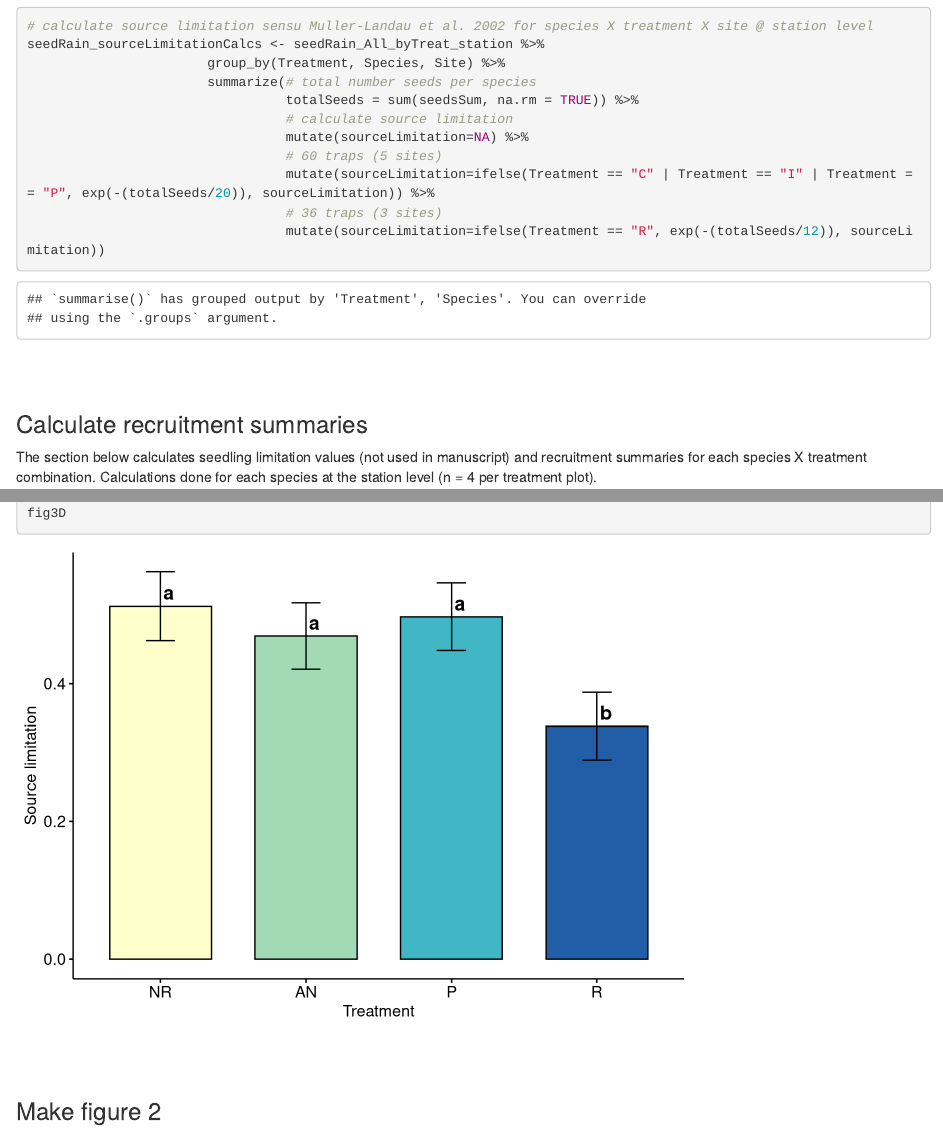
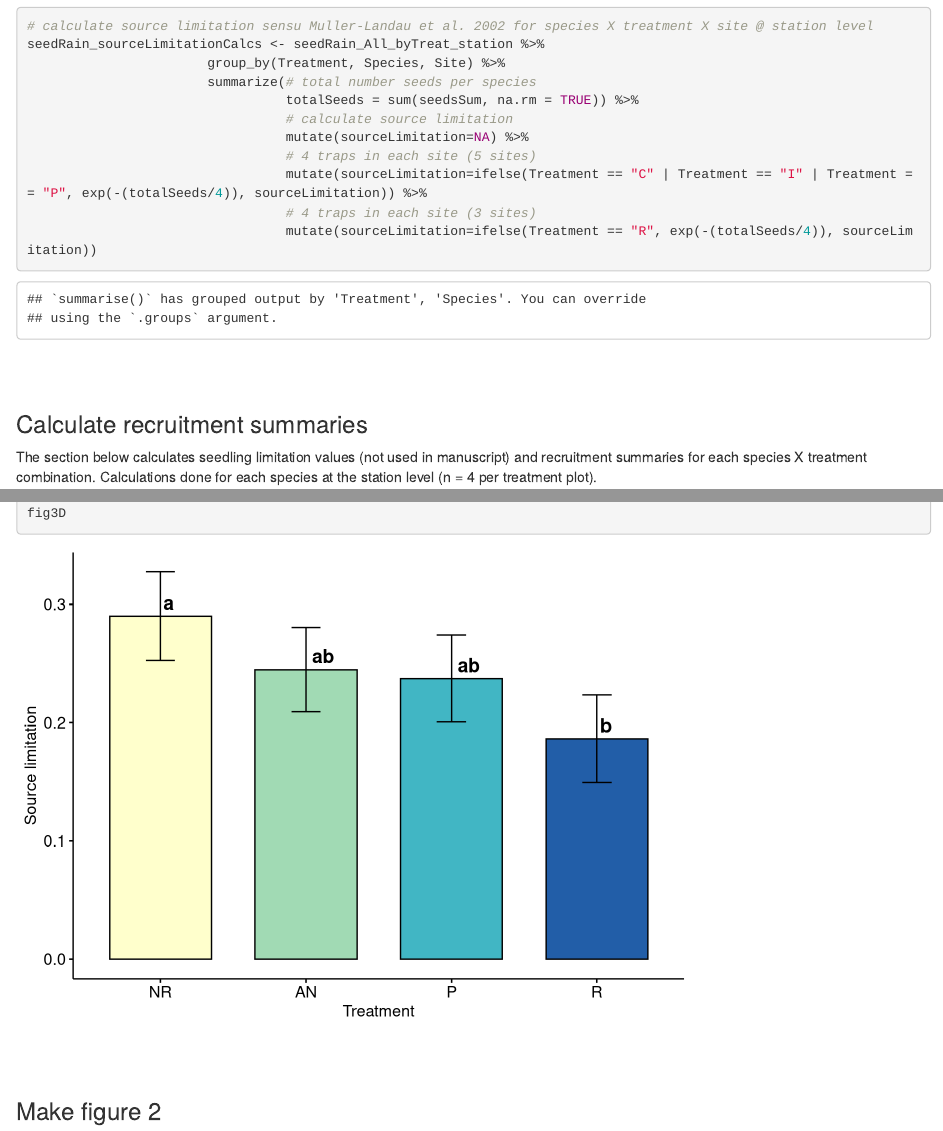
Before and after one commit to lwerden/WerdenEtAl2019_seedToSeedling, an R Markdown document (WerdenEtAl_AnalysisScript.Rmd): the page in a window 1100 px wide, from 2990 px down, and a second part further down, joined at a grey line. Rendered offline with R 4.5, knitr and Pandoc, with nearby package versions; some code elsewhere in the file could not run offline.

Commit message:
Change souce limitatation calc. to compute on station level (n=4 per site).

````diff
--- a/WerdenEtAl_AnalysisScript.Rmd
+++ b/WerdenEtAl_AnalysisScript.Rmd
@@ -128,10 +128,10 @@ seedRain_sourceLimitationCalcs <- seedRain_All_byTreat_station %>%
                                  totalSeeds = sum(seedsSum, na.rm = TRUE)) %>%
                                  # calculate source limitation
                                  mutate(sourceLimitation=NA) %>%
-                                 # 60 traps (5 sites)
-                                 mutate(sourceLimitation=ifelse(Treatment == "C" | Treatment == "I" | Treatment == "P", exp(-(totalSeeds/20)), sourceLimitation)) %>%
-                                 # 36 traps (3 sites)
-                                 mutate(sourceLimitation=ifelse(Treatment == "R", exp(-(totalSeeds/12)), sourceLimitation))
+                                 # 4 traps in each site (5 sites)
+                                 mutate(sourceLimitation=ifelse(Treatment == "C" | Treatment == "I" | Treatment == "P", exp(-(totalSeeds/4)), sourceLimitation)) %>%
+                                 # 4 traps in each site (3 sites)
+                                 mutate(sourceLimitation=ifelse(Treatment == "R", exp(-(totalSeeds/4)), sourceLimitation))
 
 
 ```
````
Also changed, not shown: Figure3.pdf, FigureS3.pdf, WerdenEtAl_AnalysisScript.Rmd (2 more changed lines).
